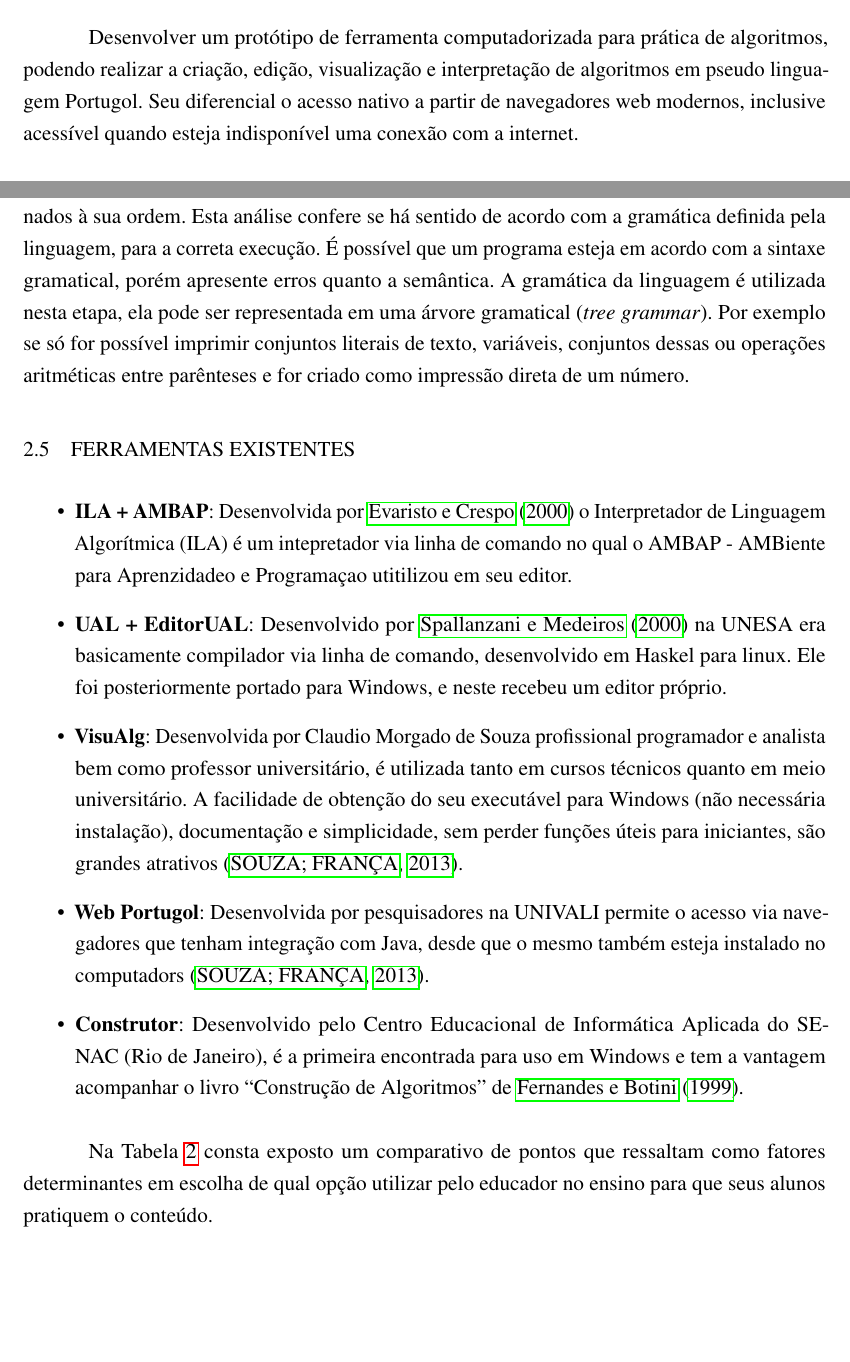
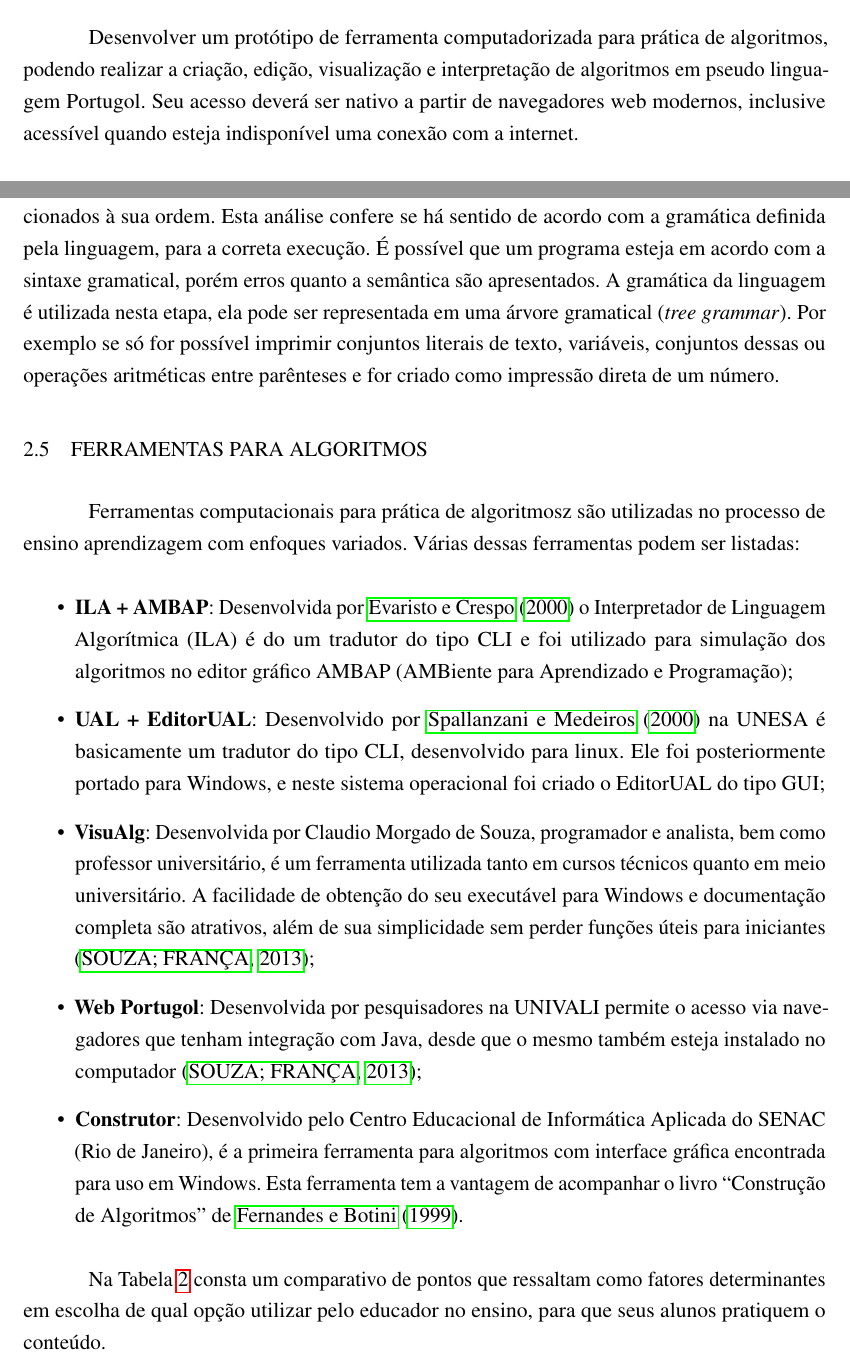
Before and after one commit to camaleaun/tcc, a LaTeX thesis (paper.tex, which reads chapters/chapter1/goals.tex, chapters/chapter2.tex): two parts of pages 14 and 20 of 34, joined at a grey line, cut so that both start at the same text, the shorter picture padded with empty space. Compiled offline with pdfLaTeX.

Commit message:
Change in goal and tools list

```diff
--- a/chapters/chapter1/goals.tex
+++ b/chapters/chapter1/goals.tex
@@ -5,7 +5,7 @@
 %pseudo linguagem, como alternativa às existentes. Sendo seu diferencial o acesso
 %nativo a partir de navegadores \textit{Web} modernos. Inclusive acessível
 %quando uma conexão com a internet esteja indisponível.
-Desenvolver um protótipo de ferramenta computadorizada para prática de algoritmos, podendo realizar a criação, edição, visualização e interpretação de algoritmos em pseudo linguagem Portugol. Seu diferencial o acesso nativo a partir de navegadores web modernos, inclusive acessível quando esteja indisponível uma conexão com a internet.
+Desenvolver um protótipo de ferramenta computadorizada para prática de algoritmos, podendo realizar a criação, edição, visualização e interpretação de algoritmos em pseudo linguagem Portugol. Seu acesso deverá ser nativo a partir de navegadores web modernos, inclusive acessível quando esteja indisponível uma conexão com a internet.
 % NOTE \footnote{Desde que haja ao menos um acesso anterior.}
 
 \subsection{Objetivos Específicos}
--- a/chapters/chapter2.tex
+++ b/chapters/chapter2.tex
@@ -130,26 +130,28 @@ Análise sintática (\textit{parser}), recebe a sequência de lexemas da anális
 
 \subsection{Análise Semântica}
 
-A análise semântica verifica o ``significado'' das instruções, ao tratar de aspectos relacionados à sua ordem. Esta análise confere se há sentido de acordo com a gramática definida pela linguagem, para a correta execução. É possível que um programa esteja em acordo com a sintaxe gramatical, porém apresente erros quanto a semântica. A gramática da linguagem é utilizada nesta etapa, ela pode ser representada em uma árvore gramatical (\textit{tree grammar}). Por exemplo se só for possível imprimir conjuntos literais de texto, variáveis, conjuntos dessas ou operações aritméticas entre parênteses e for criado como impressão direta de um número.
+A análise semântica verifica o ``significado'' das instruções, ao tratar de aspectos relacionados à sua ordem. Esta análise confere se há sentido de acordo com a gramática definida pela linguagem, para a correta execução. É possível que um programa esteja em acordo com a sintaxe gramatical, porém erros quanto a semântica são apresentados. A gramática da linguagem é utilizada nesta etapa, ela pode ser representada em uma árvore gramatical (\textit{tree grammar}). Por exemplo se só for possível imprimir conjuntos literais de texto, variáveis, conjuntos dessas ou operações aritméticas entre parênteses e for criado como impressão direta de um número.
 
-\section{Ferramentas Existentes}
+\section{Ferramentas para algoritmos}
 % Ferramentas para prática de algoritmos
+
+Ferramentas computacionais para prática de algoritmosz são utilizadas no processo de ensino aprendizagem com enfoques variados. Várias dessas ferramentas podem ser listadas:
 
 \begin{itemize}
 
-\item \textbf{ILA + AMBAP}: Desenvolvida por \citeonline{evaristo2000} o Interpretador de Linguagem Algorítmica (ILA) é um intepretador via linha de comando no qual o AMBAP - AMBiente para Aprenzidadeo e Programaçao utitilizou em seu editor.
+\item \textbf{ILA + AMBAP}: Desenvolvida por \citeonline{evaristo2000} o Interpretador de Linguagem Algorítmica (ILA) é do um tradutor do tipo CLI e foi utilizado para simulação dos algoritmos no editor gráfico AMBAP (AMBiente para Aprendizado e Programação);
 
-\item \textbf{UAL + EditorUAL}: Desenvolvido por \citeonline{spallanzani2000etal} na UNESA era basicamente compilador via linha de comando, desenvolvido em Haskel para linux. Ele foi posteriormente portado para Windows, e neste recebeu um editor próprio.
+\item \textbf{UAL + EditorUAL}: Desenvolvido por \citeonline{spallanzani2000etal} na UNESA é basicamente um tradutor do tipo CLI, desenvolvido para linux. Ele foi posteriormente portado para Windows, e neste sistema operacional foi criado o EditorUAL do tipo GUI;
 
-\item \textbf{VisuAlg}: Desenvolvida por Claudio Morgado de Souza profissional programador e analista bem como professor universitário, é utilizada tanto em cursos técnicos quanto em meio universitário. A facilidade de obtenção do seu executável para Windows (não necessária instalação), documentação e simplicidade, sem perder funções úteis para iniciantes, são grandes atrativos \cite{souza2013etal}.
+\item \textbf{VisuAlg}: Desenvolvida por Claudio Morgado de Souza, programador e analista, bem como professor universitário, é um ferramenta utilizada tanto em cursos técnicos quanto em meio universitário. A facilidade de obtenção do seu executável para Windows e documentação completa são atrativos, além de sua  simplicidade sem perder funções úteis para iniciantes \cite{souza2013etal};
 
-\item \textbf{Web Portugol}: Desenvolvida por pesquisadores na UNIVALI permite o acesso via navegadores que tenham integração com Java, desde que o mesmo também esteja instalado no computadors \cite{souza2013etal}.
+\item \textbf{Web Portugol}: Desenvolvida por pesquisadores na UNIVALI permite o acesso via navegadores que tenham integração com Java, desde que o mesmo também esteja instalado no computador \cite{souza2013etal};
 
-\item \textbf{Construtor}: Desenvolvido pelo Centro Educacional de Informática Aplicada do SENAC (Rio de Janeiro), é a primeira encontrada para uso em Windows e tem a vantagem acompanhar o livro ``Construção de Algoritmos'' de \citeonline{fernandes1999etal}.
+\item \textbf{Construtor}: Desenvolvido pelo Centro Educacional de Informática Aplicada do SENAC (Rio de Janeiro), é a primeira ferramenta para algoritmos com interface gráfica encontrada para uso em Windows. Esta ferramenta tem a vantagem de acompanhar o livro ``Construção de Algoritmos'' de \citeonline{fernandes1999etal}.
 
 \end{itemize}
 
-Na Tabela \ref{qua:compare-tools} consta exposto um comparativo de pontos que ressaltam como fatores determinantes em escolha de qual opção utilizar pelo educador no ensino para que seus alunos pratiquem o conteúdo.
+Na Tabela \ref{qua:compare-tools} consta um comparativo de pontos que ressaltam como fatores determinantes em escolha de qual opção utilizar pelo educador no ensino, para que seus alunos pratiquem o conteúdo.
 
 \begin{table}[h]
 \centering
```
